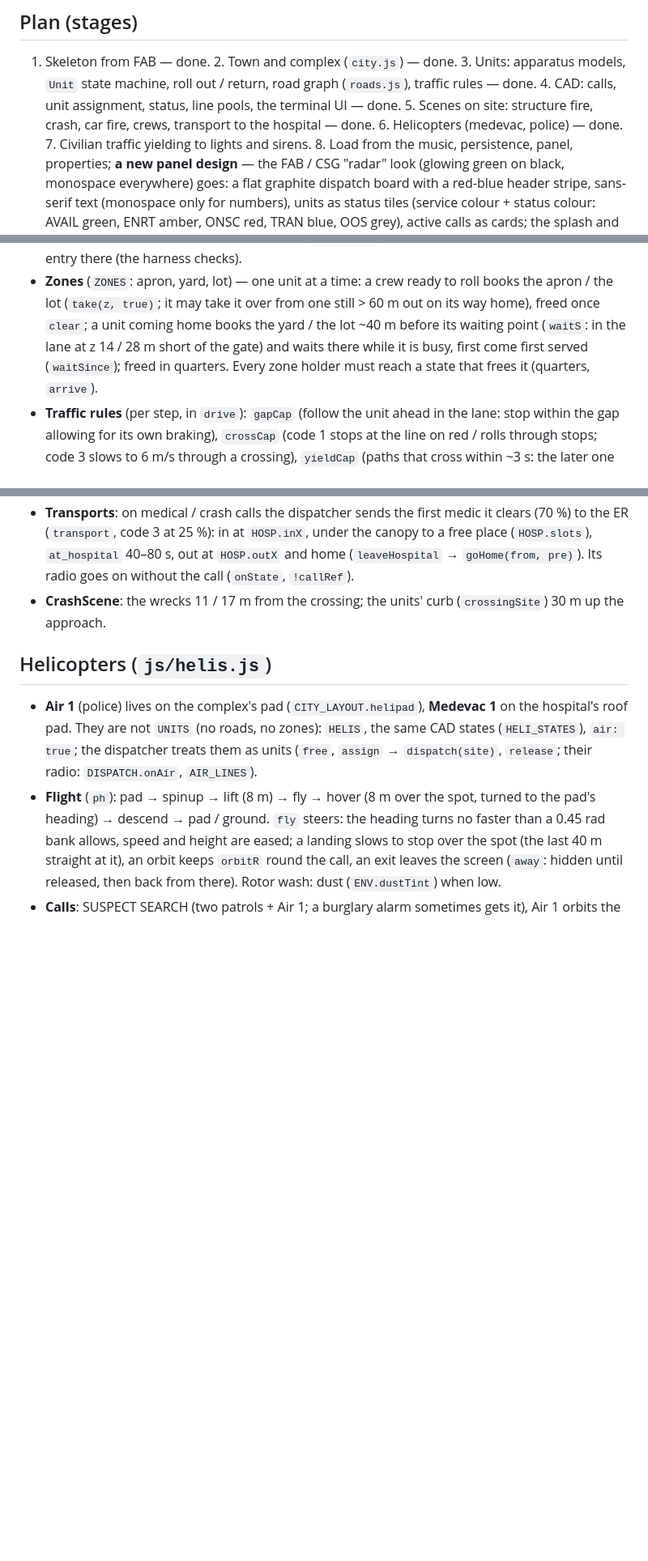
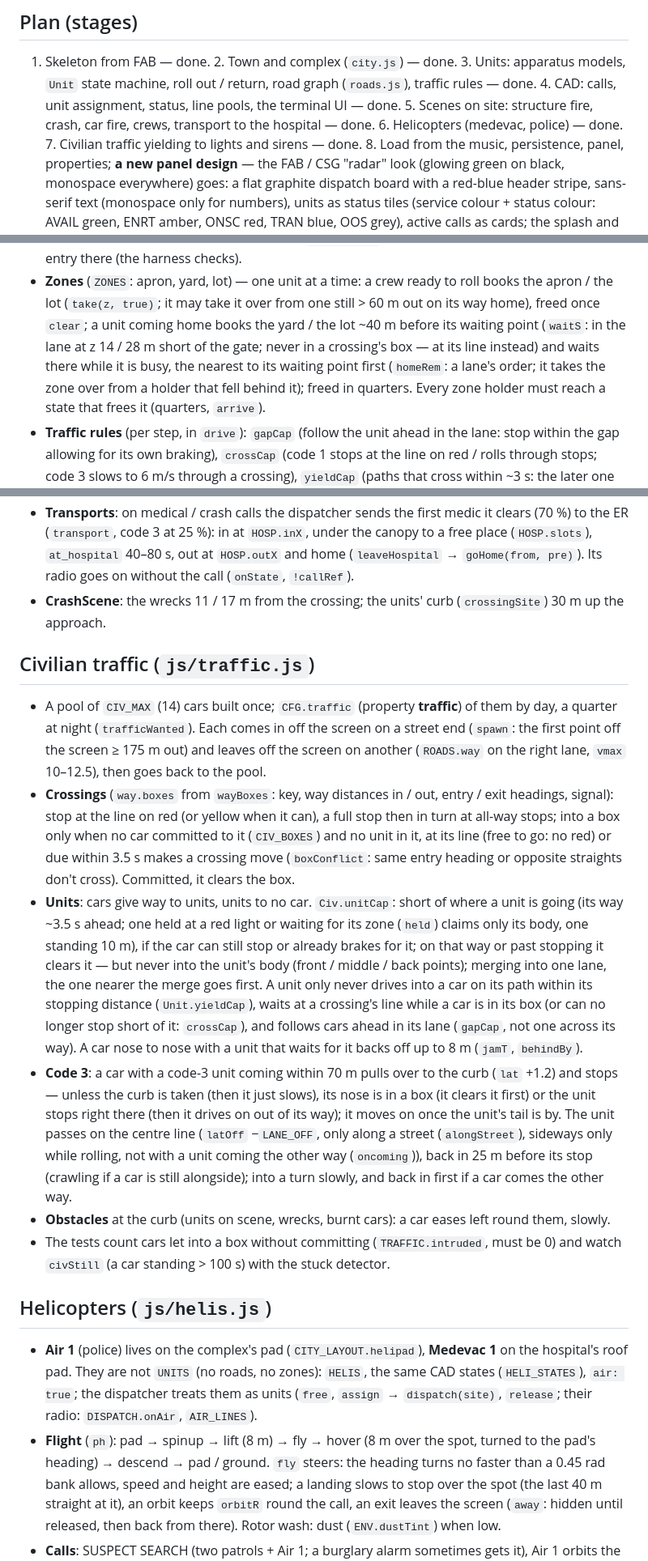
Before and after one commit to wladbelsky/Code3, a Markdown page: CLAUDE.md, 3 parts joined by grey strips. Shown at 81% size. Drawn GitHub-style; blank space fills up the shorter version.

```diff
--- a/CLAUDE.md
+++ b/CLAUDE.md
@@ -12,7 +12,7 @@ User-facing docs: `README.md` (keep it in sync when behaviour or properties chan
 1. Skeleton from FAB — done. 2. Town and complex (`city.js`) — done. 3. Units: apparatus models, `Unit` state machine,
 roll out / return, road graph (`roads.js`), traffic rules — done. 4. CAD: calls, unit assignment, status, line pools,
 the terminal UI — done. 5. Scenes on site: structure fire, crash, car fire, crews, transport to the hospital — done. 6. Helicopters
-(medevac, police) — done. 7. Civilian traffic yielding to lights and sirens. 8. Load from the music, persistence, panel,
+(medevac, police) — done. 7. Civilian traffic yielding to lights and sirens — done. 8. Load from the music, persistence, panel,
 properties; **a new panel design** — the FAB / CSG "radar" look (glowing green on black, monospace everywhere) goes:
 a flat graphite dispatch board with a red-blue header stripe, sans-serif text (monospace only for numbers), units as
 status tiles (service colour + status colour: AVAIL green, ENRT amber, ONSC red, TRAN blue, OOS grey), active calls
@@ -101,8 +102,10 @@ fictional (default FAIRHAVEN).
   → [parking] → quarters. `UNIT_STATES` = panel labels; a new state needs an entry there (the harness checks).
 - **Zones** (`ZONES`: apron, yard, lot) — one unit at a time: a crew ready to roll books the apron / the lot (`take(z,
   true)`; it may take it over from one still > 60 m out on its way home), freed once `clear`; a unit coming home books
-  the yard / the lot ~40 m before its waiting point (`waitS`: in the lane at z 14 / 28 m short of the gate) and waits
-  there while it is busy, first come first served (`waitSince`); freed in quarters. Every zone holder must reach a
+  the yard / the lot ~40 m before its waiting point (`waitS`: in the lane at z 14 / 28 m short of the gate; never in a
+  crossing's box — at its line instead) and waits
+  there while it is busy, the nearest to its waiting point first (`homeRem`: a lane's order; it takes the zone over from a
+  holder that fell behind it); freed in quarters. Every zone holder must reach a
   state that frees it (quarters, `arrive`).
 - **Traffic rules** (per step, in `drive`): `gapCap` (follow the unit ahead in the lane: stop within the gap allowing
   for its own braking), `crossCap` (code 1 stops at the line on red / rolls through stops; code 3 slows to 6 m/s through
@@ -151,6 +154,30 @@ fictional (default FAIRHAVEN).
   `HOSP.outX` and home (`leaveHospital` → `goHome(from, pre)`). Its radio goes on without the call (`onState`, `!callRef`).
 - **CrashScene**: the wrecks 11 / 17 m from the crossing; the units' curb (`crossingSite`) 30 m up the approach.
 
+## Civilian traffic (`js/traffic.js`)
+- A pool of `CIV_MAX` (14) cars built once; `CFG.traffic` (property **traffic**) of them by day, a quarter at night
+  (`trafficWanted`). Each comes in off the screen on a street end (`spawn`: the first point off the screen ≥ 175 m out) and
+  leaves off the screen on another (`ROADS.way` on the right lane, `vmax` 10–12.5), then goes back to the pool.
+- **Crossings** (`way.boxes` from `wayBoxes`: key, way distances in / out, entry / exit headings, signal): stop at the line
+  on red (or yellow when it can), a full stop then in turn at all-way stops; into a box only when no car committed to it
+  (`CIV_BOXES`) and no unit in it, at its line (free to go: no red) or due within 3.5 s makes a crossing move
+  (`boxConflict`: same entry heading or opposite straights don't cross). Committed, it clears the box.
+- **Units**: cars give way to units, units to no car. `Civ.unitCap`: short of where a unit is going (its way ~3.5 s ahead;
+  one held at a red light or waiting for its zone (`held`) claims only its body, one standing 10 m), if the car can still
+  stop or already brakes for it; on that way or past stopping it clears it — but never into the unit's body (front /
+  middle / back points); merging into one lane, the one nearer the merge goes first. A unit only never drives into a car
+  on its path within its stopping distance (`Unit.yieldCap`), waits at a crossing's line while a car is in its box (or
+  can no longer stop short of it: `crossCap`), and follows cars ahead in its lane (`gapCap`, not one across its way). A
+  car nose to nose with a unit that waits for it backs off up to 8 m (`jamT`, `behindBy`).
+- **Code 3**: a car with a code-3 unit coming within 70 m pulls over to the curb (`lat` +1.2) and stops — unless the
+  curb is taken (then it just slows), its nose is in a box (it clears it first) or the unit stops right there (then it
+  drives on out of its way); it moves on once the unit's tail is by. The unit passes on the centre line (`latOff`
+  −`LANE_OFF`, only along a street (`alongStreet`), sideways only while rolling, not with a unit coming the other way
+  (`oncoming`)), back in 25 m before its stop (crawling if a car is still alongside); into a turn slowly, and back in first if a car comes the other way.
+- **Obstacles** at the curb (units on scene, wrecks, burnt cars): a car eases left round them, slowly.
+- The tests count cars let into a box without committing (`TRAFFIC.intruded`, must be 0) and watch `civStill` (a car
+  standing > 100 s) with the stuck detector.
+
 ## Helicopters (`js/helis.js`)
 - **Air 1** (police) lives on the complex's pad (`CITY_LAYOUT.helipad`), **Medevac 1** on the hospital's roof pad. They
   are not `UNITS` (no roads, no zones): `HELIS`, the same CAD states (`HELI_STATES`), `air: true`; the dispatcher treats
```
Also changed, not shown: other parts of CLAUDE.md (+3 -2 lines), README.md (+7 -1 lines), screenshots/traffic.jpg (added), 11 other files.
